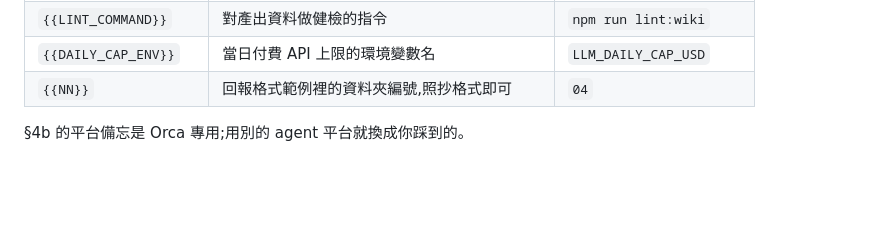
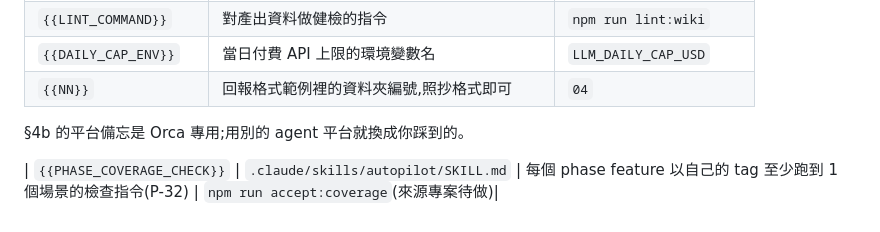
Before and after one commit to pollux0971/dev-loop-mcp, a Markdown page: CHECKLIST.md, the part around the change. GitHub-like rendering; blank space fills up the shorter version.

Commit message:
template: phase coverage check in autopilot merge checklist + CHECKLIST row

```diff
--- a/CHECKLIST.md
+++ b/CHECKLIST.md
@@ -190,3 +190,5 @@
 | `{{DAILY_CAP_ENV}}` | 當日付費 API 上限的環境變數名 | `LLM_DAILY_CAP_USD` |
 | `{{NN}}` | 回報格式範例裡的資料夾編號,照抄格式即可 | `04` |
 §4b 的平台備忘是 Orca 專用;用別的 agent 平台就換成你踩到的。
+
+| `{{PHASE_COVERAGE_CHECK}}` | `.claude/skills/autopilot/SKILL.md` | 每個 phase feature 以自己的 tag 至少跑到 1 個場景的檢查指令(P-32) | `npm run accept:coverage`(來源專案待做)|
```
Also changed, not shown: 1 other file.
